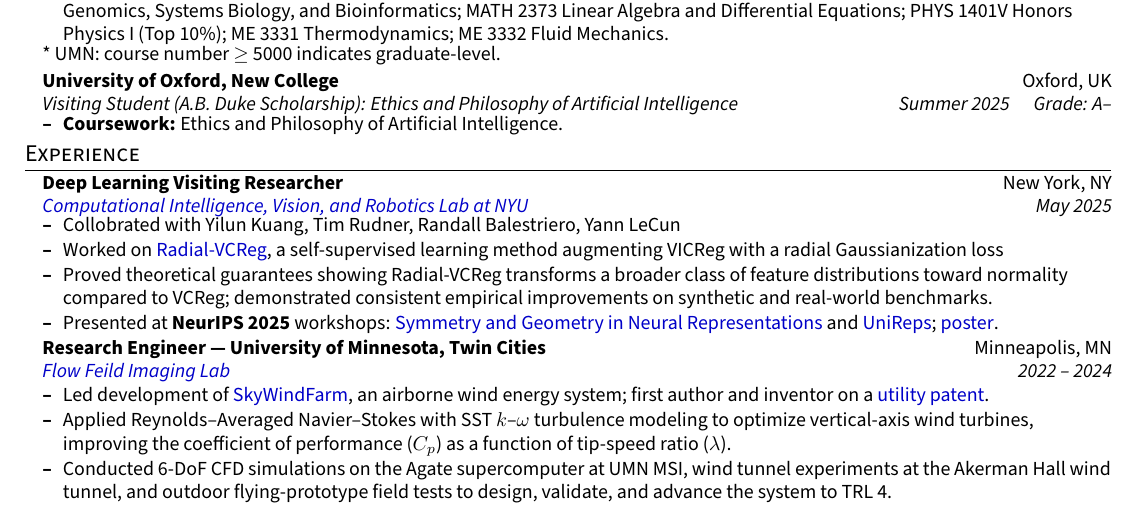
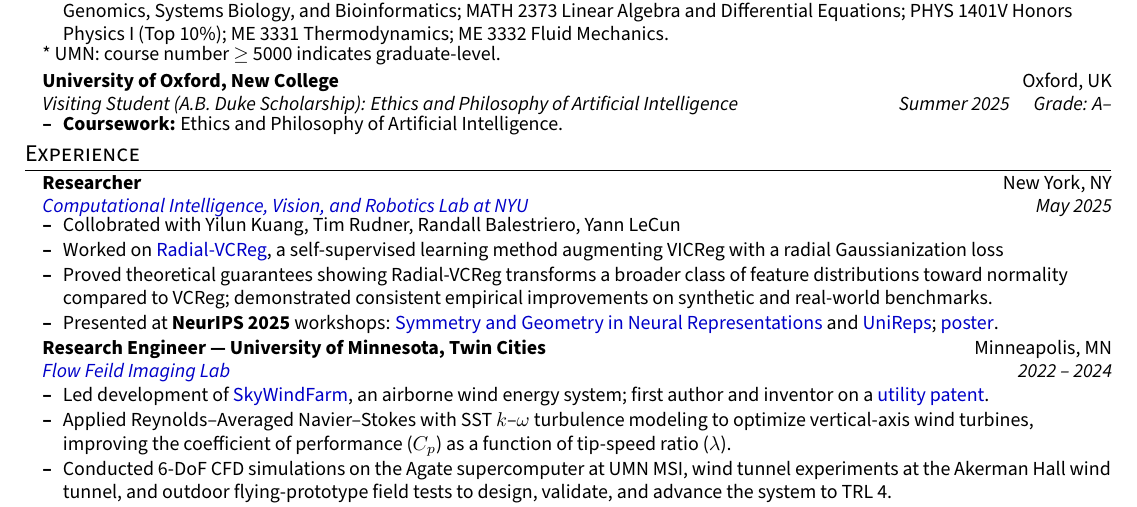
Before and after one commit to YashDagade/yashdagade.github.io, a LaTeX document (tex/main.tex): part of the page, cut so that both start at the same text. Compiled offline with pdfLaTeX.

Commit message:
changed to just reseracher

```diff
--- a/tex/main.tex
+++ b/tex/main.tex
@@ -142,7 +142,7 @@
   \resumeSubHeadingListStart
 
     \resumeSubheading
-      {Deep Learning Visiting Researcher}{New York, NY}
+      {Researcher}{New York, NY}
       {\href{https://wp.nyu.edu/cilvr/}{Computational Intelligence, Vision, and Robotics Lab at NYU}}
       {May 2025}
       \resumeItemListStart
```
Also changed, not shown: tex/main.pdf, 2 other files.
